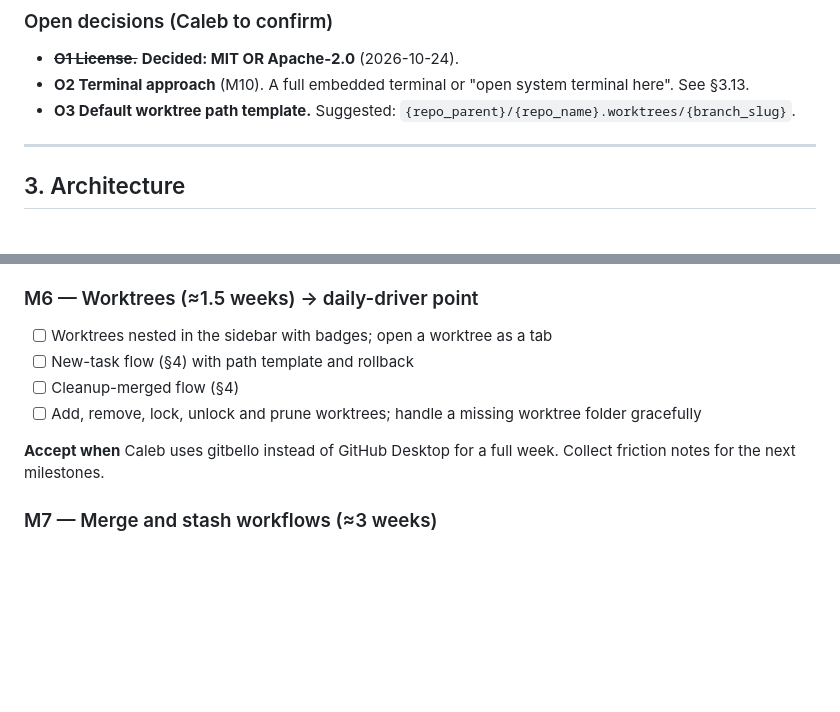
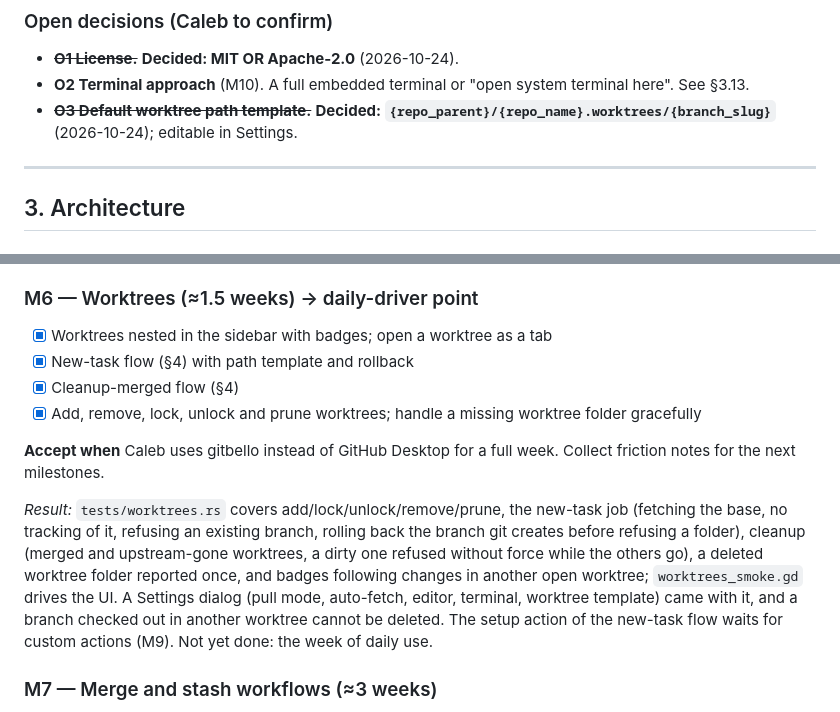
Before and after one commit to caleb-tognoli/gitbello, a Markdown page: docs/PLAN.md, 2 parts joined by grey strips. Rendered like a GitHub page; blank space fills up the shorter version.

Commit message:
docs: tick M6 and record the worktree template decision

```diff
--- a/docs/PLAN.md
+++ b/docs/PLAN.md
@@ -42,7 +42,7 @@ GitHub, GitLab or any hosting integration (gitbello is pure git) · interactive
 
 - ~~**O1 License.**~~ **Decided: MIT OR Apache-2.0** (2026-10-24).
 - **O2 Terminal approach** (M10). A full embedded terminal or "open system terminal here". See §3.13.
-- **O3 Default worktree path template.** Suggested: `{repo_parent}/{repo_name}.worktrees/{branch_slug}`.
+- ~~**O3 Default worktree path template.**~~ **Decided: `{repo_parent}/{repo_name}.worktrees/{branch_slug}`** (2026-10-24); editable in Settings.
 
 ---
 
@@ -317,12 +317,14 @@ Split after the M3 review into M4a (file-level flow) and M4b (hunk and line work
 *Result:* `tests/sync.rs` covers fetch, fast-forward/merge/rebase pulls over local changes, pushes with and without an upstream, a rejected push, and auto-fetch (interval, one failure report per streak); `tests/branches.rs` covers branch create/rename/delete (unmerged needs force), remote and detached checkouts, upstreams, the stash-switch-re-apply flow (including a conflicting re-apply and a failed switch), tags and cherry-picks (merges against the first parent, aborting a conflict). `sync_smoke.gd` and `branches_smoke.gd` drive the UI. Fetch runs as a scheduler read, so commits never wait for the network; auto-fetch goes one repository at a time and skips repositories with a write queued. The minimal stash and re-apply of the checkout flow was pulled forward from M7; branches joined the palette.
 
 ### M6 — Worktrees (≈1.5 weeks) → daily-driver point
-- [ ] Worktrees nested in the sidebar with badges; open a worktree as a tab
-- [ ] New-task flow (§4) with path template and rollback
-- [ ] Cleanup-merged flow (§4)
-- [ ] Add, remove, lock, unlock and prune worktrees; handle a missing worktree folder gracefully
+- [x] Worktrees nested in the sidebar with badges; open a worktree as a tab
+- [x] New-task flow (§4) with path template and rollback
+- [x] Cleanup-merged flow (§4)
+- [x] Add, remove, lock, unlock and prune worktrees; handle a missing worktree folder gracefully
 
 **Accept when** Caleb uses gitbello instead of GitHub Desktop for a full week. Collect friction notes for the next milestones.
+
+*Result:* `tests/worktrees.rs` covers add/lock/unlock/remove/prune, the new-task job (fetching the base, no tracking of it, refusing an existing branch, rolling back the branch git creates before refusing a folder), cleanup (merged and upstream-gone worktrees, a dirty one refused without force while the others go), a deleted worktree folder reported once, and badges following changes in another open worktree; `worktrees_smoke.gd` drives the UI. A Settings dialog (pull mode, auto-fetch, editor, terminal, worktree template) came with it, and a branch checked out in another worktree cannot be deleted. The setup action of the new-task flow waits for custom actions (M9). Not yet done: the week of daily use.
 
 ### M7 — Merge and stash workflows (≈3 weeks)
 - [ ] Merge with `merge-tree` preview (§4)
```
